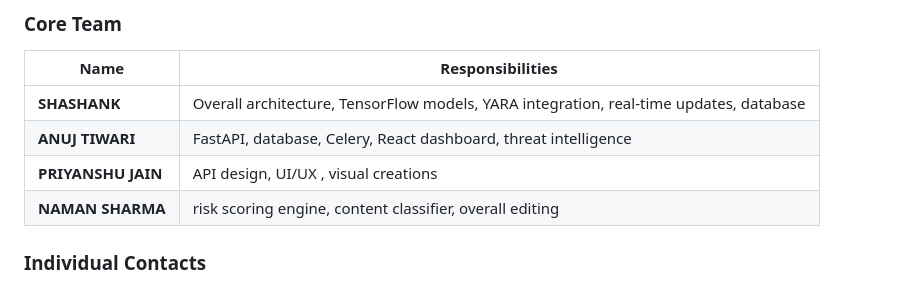
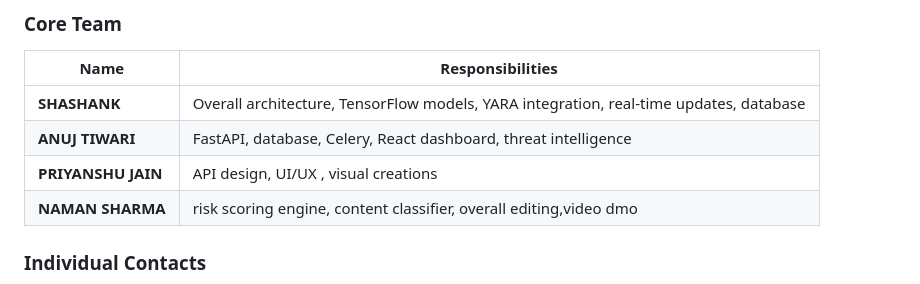
Before and after one commit to shashank25bai10569-del/M.A.S-GATE, a Markdown page: README.md, the part around the change. GitHub-like rendering.

```diff
--- a/README.md
+++ b/README.md
@@ -349,7 +349,7 @@ Mobile Alert Sent: "❌ Upload blocked - High risk threat detected"
 | **SHASHANK** | Overall architecture, TensorFlow models, YARA integration, real-time updates, database|
 | **ANUJ TIWARI** | FastAPI, database, Celery, React dashboard, threat intelligence |
 | **PRIYANSHU JAIN** | API design, UI/UX , visual creations |
-| **NAMAN SHARMA** | risk scoring engine, content classifier, overall editing |
+| **NAMAN SHARMA** | risk scoring engine, content classifier, overall editing,video dmo |
 
 ### Individual Contacts
 - **SHASHANK**: [shashank.25bai10569@vitbhopal.ac.in]
```
